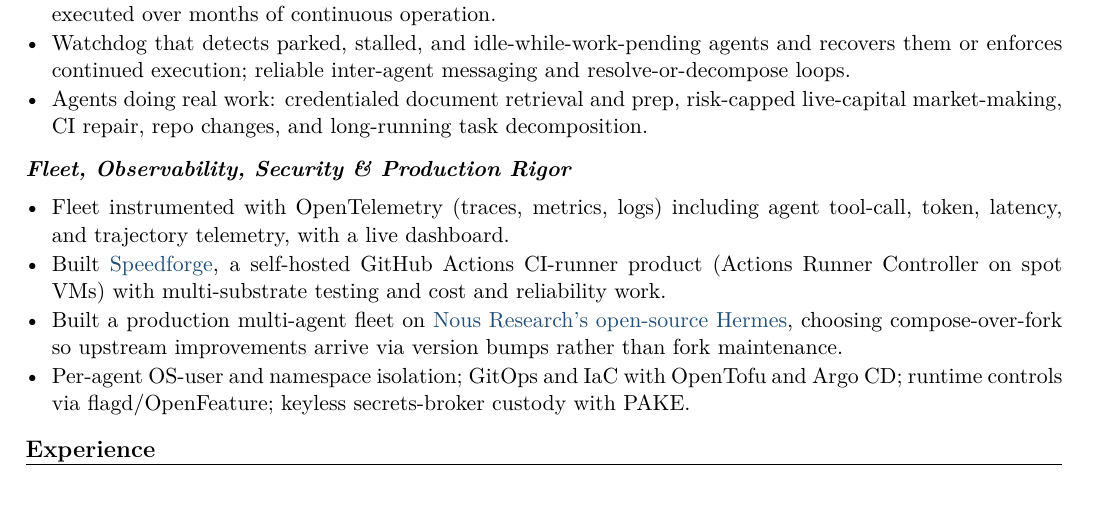
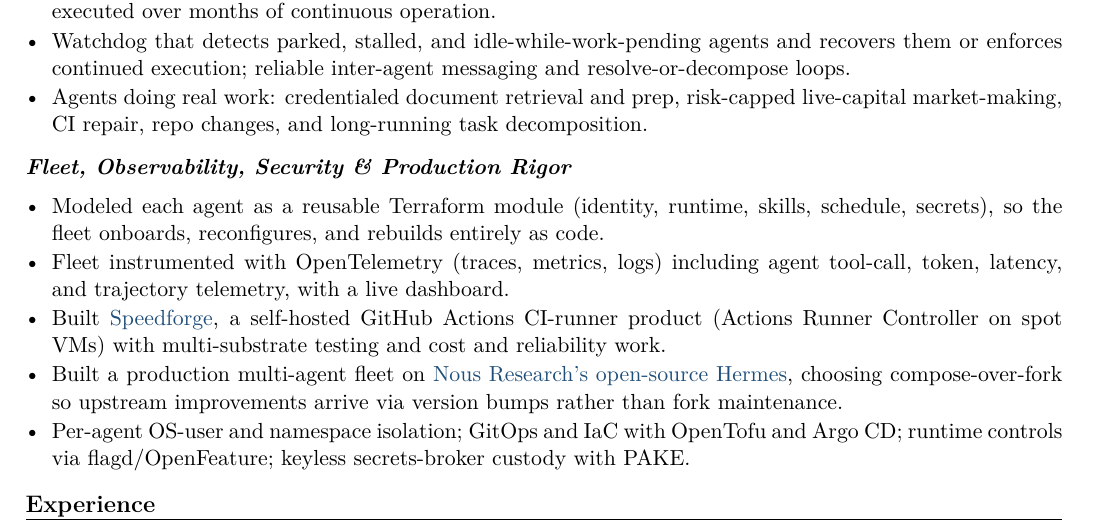
Before and after one commit to pselamy/resume, a LaTeX document (variants/writer.tex, which reads sections/portfolio-fleet.tex): part of page 1 of 2, cut so that both start at the same text. Compiled offline with pdfLaTeX.

Commit message:
resume: lead fleet section with the employee-as-module line (agents = reusable Terraform modules)

```diff
--- a/sections/portfolio-fleet.tex
+++ b/sections/portfolio-fleet.tex
@@ -1,5 +1,6 @@
 \subsec{Fleet, Observability, Security \& Production Rigor}
 \begin{itemize}
+  \item Modeled each agent as a reusable Terraform module (identity, runtime, skills, schedule, secrets), so the fleet onboards, reconfigures, and rebuilds entirely as code.
   \item Fleet instrumented with OpenTelemetry (traces, metrics, logs) including agent tool-call, token, latency, and trajectory telemetry, with a live dashboard.
   \item Built \href{https://speedforge.dev}{Speedforge}, a self-hosted GitHub Actions CI-runner product (Actions Runner Controller on spot VMs) with multi-substrate testing and cost and reliability work.
   \item Built a production multi-agent fleet on \href{https://nousresearch.com}{Nous Research's open-source Hermes}, choosing compose-over-fork so upstream improvements arrive via version bumps rather than fork maintenance.
```
